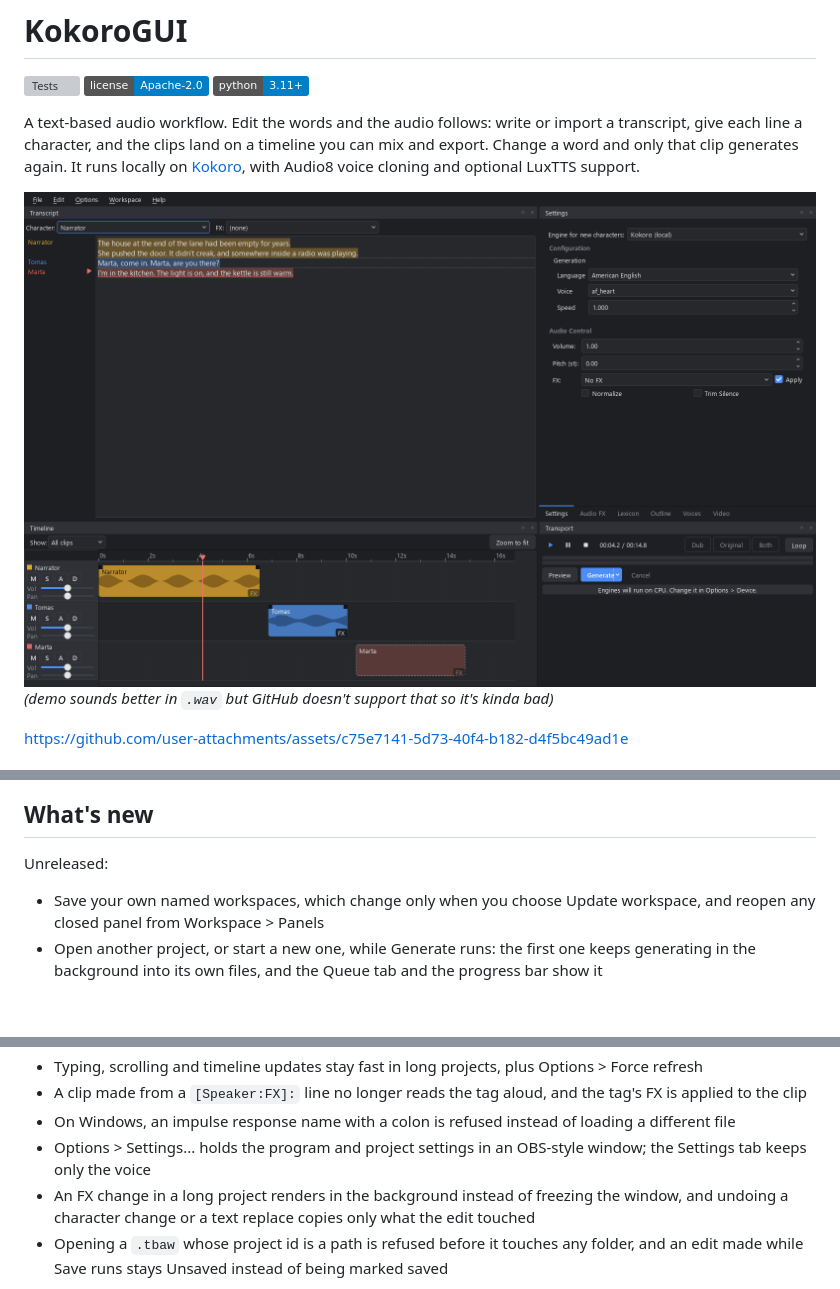
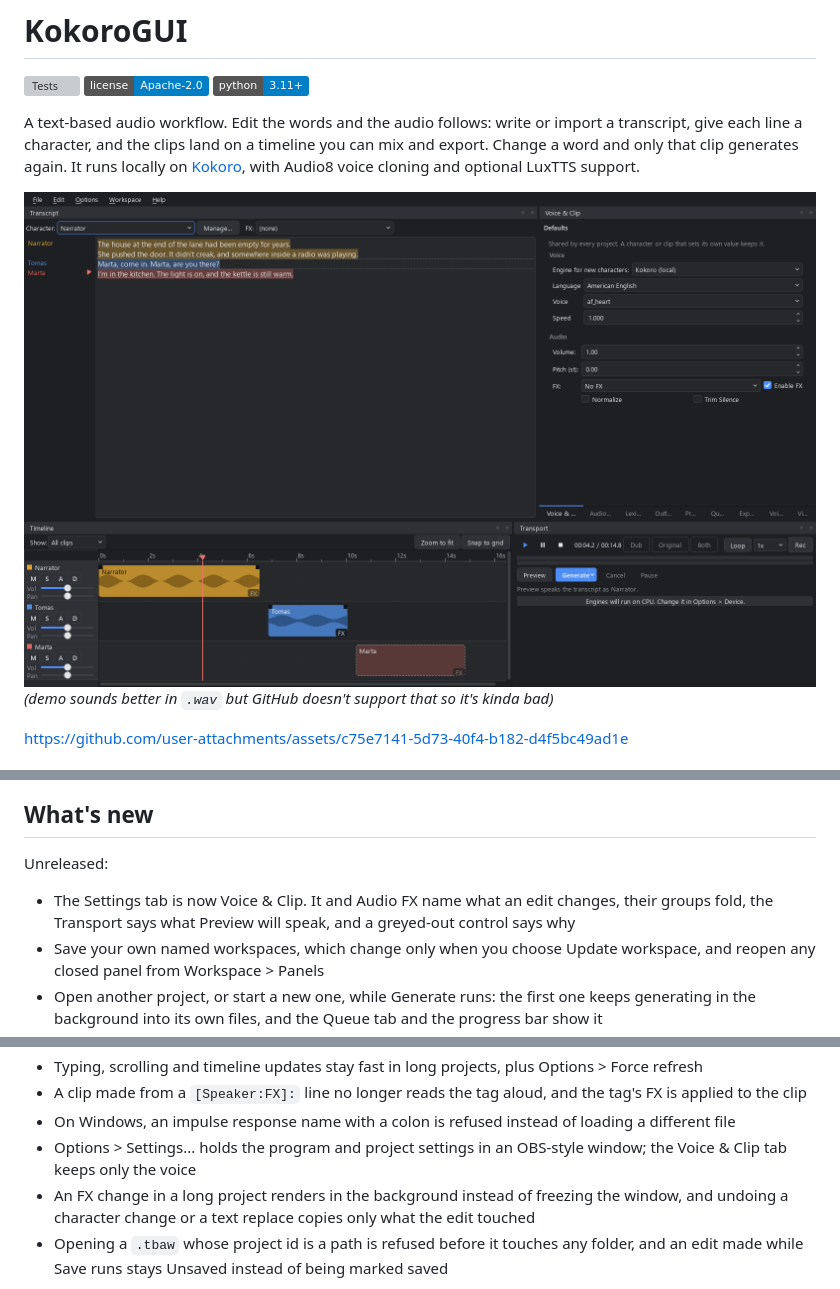
Before and after one commit to CoffeeMethod/KokoroGUI, a Markdown page: README.md, 3 parts joined by grey strips. Drawn GitHub-style; pictures changed too: docs/assets/shell_dark.png; badges without logos; blank space fills up the shorter version; grey boxes are pictures that could not be loaded.

```diff
--- a/README.md
+++ b/README.md
@@ -50,6 +50,8 @@ https://github.com/user-attachments/assets/c75e7141-5d73-40f4-b182-d4f5bc49ad1e
 
 Unreleased:
 
+-   The Settings tab is now Voice & Clip. It and Audio FX name what an edit changes, their groups fold, the Transport says
+    what Preview will speak, and a greyed-out control says why
 -   Save your own named workspaces, which change only when you choose Update workspace, and reopen any closed panel
     from Workspace > Panels
 -   Open another project, or start a new one, while Generate runs: the first one keeps generating in the background into
@@ -139,7 +141,7 @@ In 4.0.0-beta.2:
     applied to the clip
 -   On Windows, an impulse response name with a colon is refused instead of loading a different file
 -   Options > Settings... holds the program and project settings in an OBS-style window; the
-    Settings tab keeps only the voice
+    Voice & Clip tab keeps only the voice
 -   An FX change in a long project renders in the background instead of freezing the window, and
     undoing a character change or a text replace copies only what the edit touched
 -   Opening a `.tbaw` whose project id is a path is refused before it touches any folder, and an edit made while Save runs
```
Also changed, not shown: docs/assets/shell_light.png, 9 other files.
